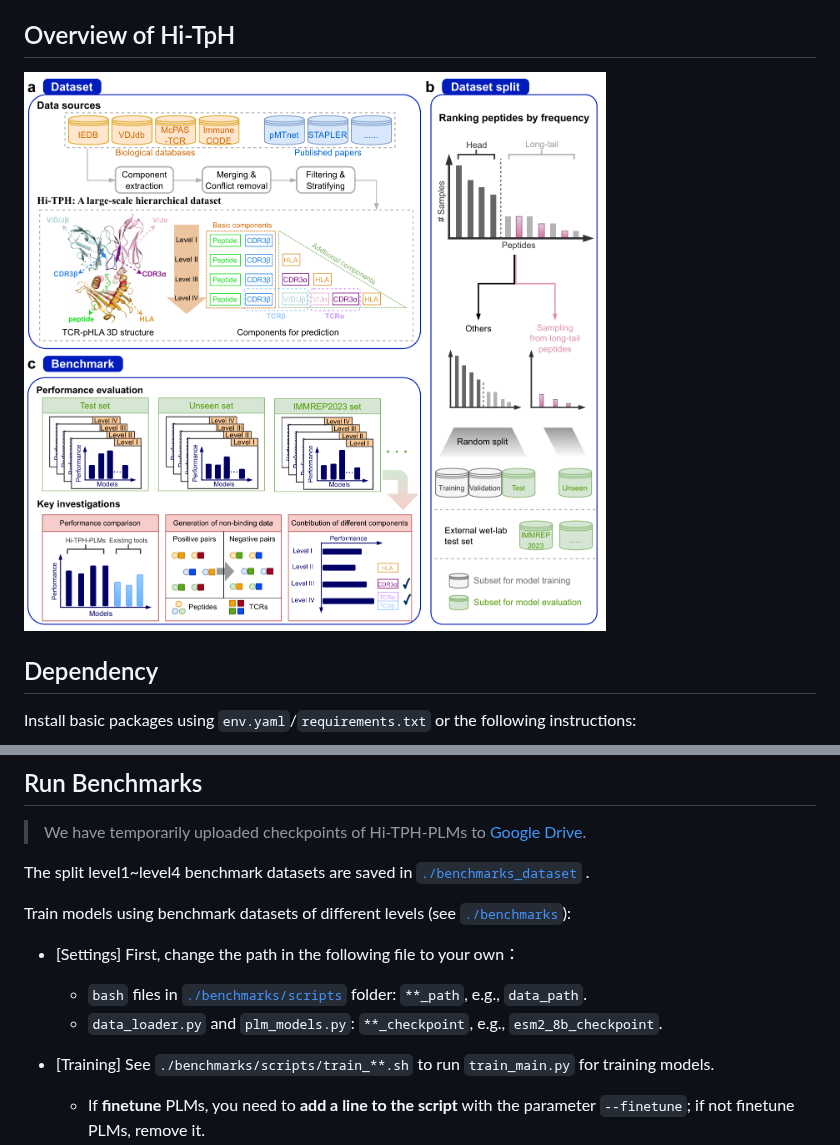
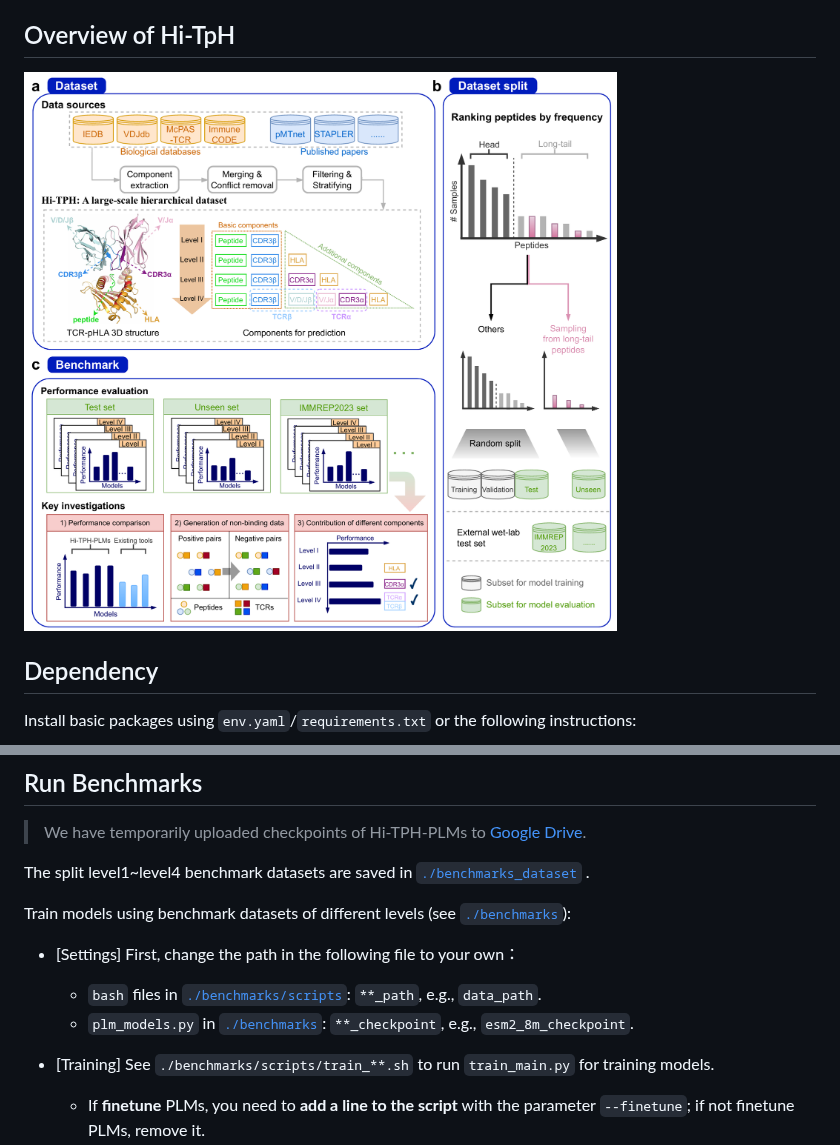
Before and after one commit to Jiadong001/Hi-TpH, a Markdown page: README.md, 2 parts joined by grey strips. Drawn GitHub-style; pictures changed too: assets/overview.png.

```diff
--- a/README.md
+++ b/README.md
@@ -175,8 +175,8 @@ The split level1~level4 benchmark datasets are saved in [`./benchmarks_dataset`]
 Train models using benchmark datasets of different levels (see [`./benchmarks`](./benchmarks/)):
 
 - [Settings] First, change the path in the following file to your own：
-  - `bash` files in [`./benchmarks/scripts`](./benchmarks/scripts/) folder: ``**_path``, e.g., ``data_path``.
-  - `data_loader.py` and `plm_models.py`: ``**_checkpoint``, e.g., ``esm2_8b_checkpoint``.
+  - `bash` files in [`./benchmarks/scripts`](./benchmarks/scripts/): ``**_path``, e.g., ``data_path``.
+  - `plm_models.py` in [`./benchmarks`](./benchmarks): ``**_checkpoint``, e.g., ``esm2_8m_checkpoint``.
 
 - [Training] See `./benchmarks/scripts/train_**.sh` to run `train_main.py` for training models.
   - If **finetune** PLMs, you need to **add a line to the script** with the parameter ``--finetune``; if not finetune PLMs, remove it.
```
